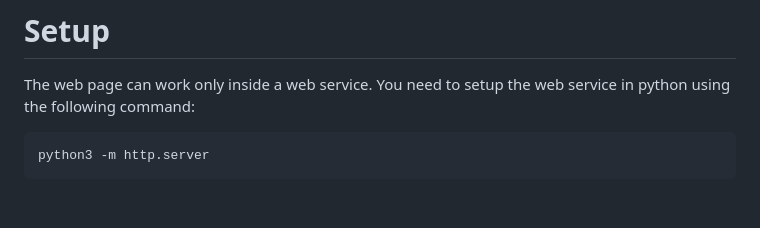
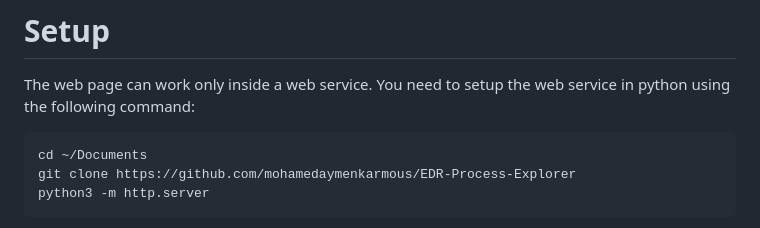
Before and after one commit to mohamedaymenkarmous/EDR-Process-Explorer, a Markdown page: README.md, the part around the change. Rendered like a GitHub page; blank space fills up the shorter version.

````diff
--- a/README.md
+++ b/README.md
@@ -10,6 +10,8 @@ This project is useful when:
 # Setup
 The web page can work only inside a web service. You need to setup the web service in python using the following command:
 ```python
+cd ~/Documents
+git clone https://github.com/mohamedaymenkarmous/EDR-Process-Explorer
 python3 -m http.server
 ```
 The best way to make this project work properly is to use it locally. This is because the process execution logs can be voluminous. The web page will load the process tree located in the `src/flare.json` file. If your internet connection is slow, it'll not be practical to upload that JSON file to a remote server and then reload the web page and wait for a while until that JSON file is loaded and the web page is rendered.
````
